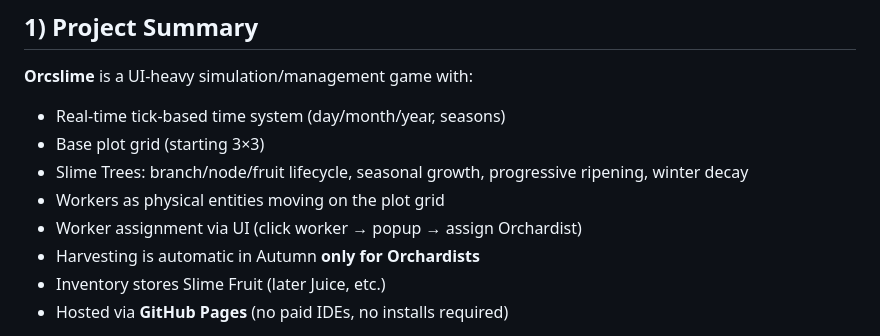
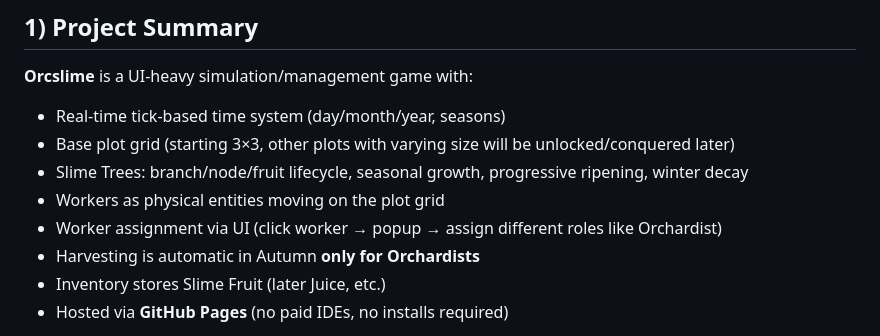
Before and after one commit to Kosmosaik/OrcJuiceWeb, a Markdown page: Project_Roadmap_&_GPT_Onboarding.md, the part around the change. Rendered like a GitHub page.

```diff
--- a/Project_Roadmap_&_GPT_Onboarding.md
+++ b/Project_Roadmap_&_GPT_Onboarding.md
@@ -3,10 +3,10 @@
 ## 1) Project Summary
 **Orcslime** is a UI-heavy simulation/management game with:
 - Real-time tick-based time system (day/month/year, seasons)
-- Base plot grid (starting 3×3)
+- Base plot grid (starting 3×3, other plots with varying size will be unlocked/conquered later)
 - Slime Trees: branch/node/fruit lifecycle, seasonal growth, progressive ripening, winter decay
 - Workers as physical entities moving on the plot grid
-- Worker assignment via UI (click worker → popup → assign Orchardist)
+- Worker assignment via UI (click worker → popup → assign different roles like Orchardist)
 - Harvesting is automatic in Autumn **only for Orchardists**
 - Inventory stores Slime Fruit (later Juice, etc.)
 - Hosted via **GitHub Pages** (no paid IDEs, no installs required)
```
